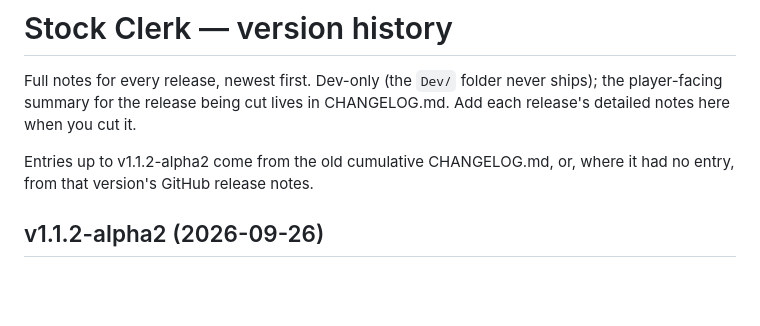
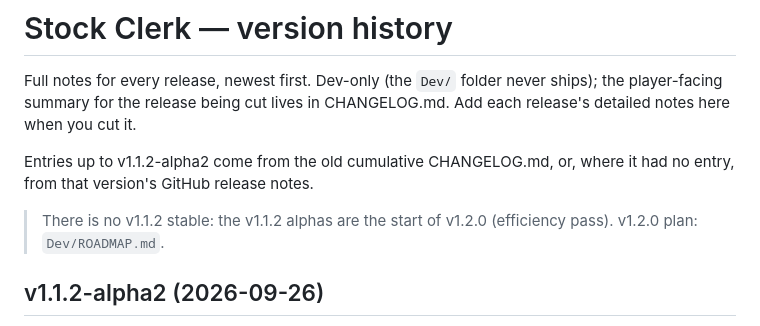
Before and after one commit to TheWolfIsLoose/StockClerk, a Markdown page: Dev/HISTORY.md, the part around the change. Rendered like a GitHub page; blank space fills up the shorter version.

```diff
--- a/Dev/HISTORY.md
+++ b/Dev/HISTORY.md
@@ -6,6 +6,9 @@ CHANGELOG.md. Add each release's detailed notes here when you cut it.
 
 Entries up to v1.1.2-alpha2 come from the old cumulative CHANGELOG.md,
 or, where it had no entry, from that version's GitHub release notes.
+
+> There is no v1.1.2 stable: the v1.1.2 alphas are the start of v1.2.0
+> (efficiency pass). v1.2.0 plan: `Dev/ROADMAP.md`.
 
 ## v1.1.2-alpha2 (2026-09-26)
 
```
Also changed, not shown: Dev/ROADMAP.md (+50 -14 lines).
